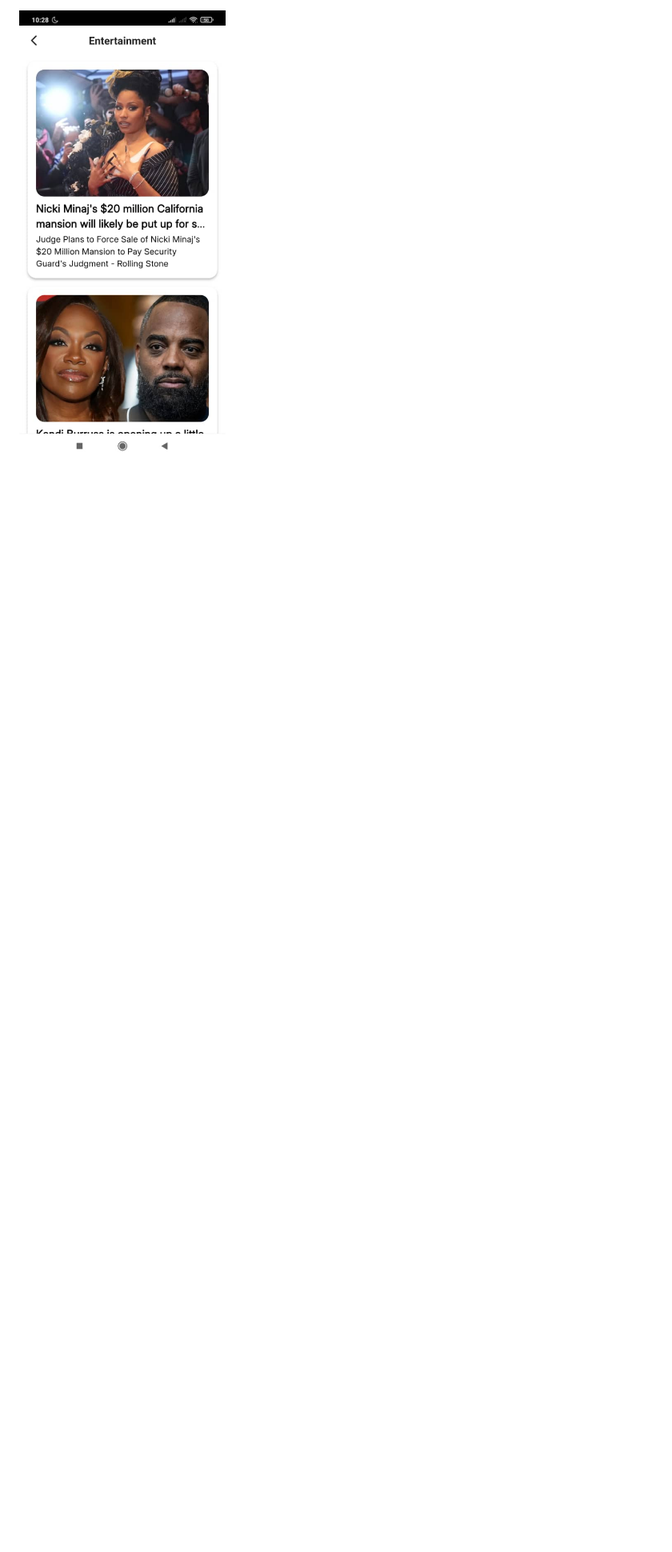
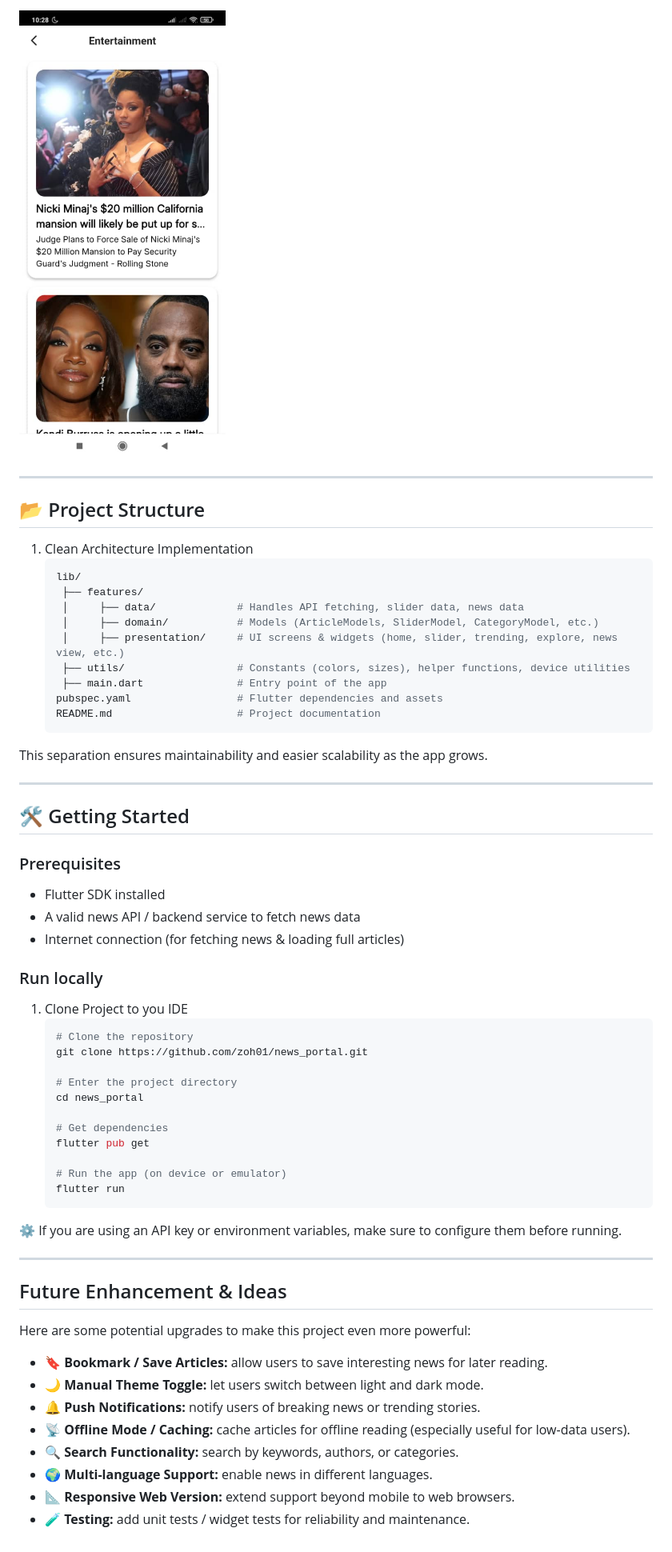
Before and after one commit to zoh01/news_portal, a Markdown page: README.md, the part around the change. Shown at 80% size. Drawn GitHub-style; blank space fills up the shorter version.

````diff
--- a/README.md
+++ b/README.md
@@ -115,3 +115,56 @@ The app follows a **Clean Architecture pattern**, separating code into three mai
 
 ### Entertainment Screen
 ![Technology_Screen](https://github.com/zoh01/news_portal/blob/07a2e84a3900a58852bfe892c78dc65c570f0fc0/entertainment_screen.jpeg)
+
+---
+
+## 📂 Project Structure
+1. Clean Architecture Implementation
+   ```bash
+   lib/
+    ├── features/
+    │     ├── data/             # Handles API fetching, slider data, news data
+    │     ├── domain/           # Models (ArticleModels, SliderModel, CategoryModel, etc.)
+    │     ├── presentation/     # UI screens & widgets (home, slider, trending, explore, news view, etc.)
+    ├── utils/                  # Constants (colors, sizes), helper functions, device utilities
+    ├── main.dart               # Entry point of the app
+   pubspec.yaml                 # Flutter dependencies and assets
+   README.md                    # Project documentation
+This separation ensures maintainability and easier scalability as the app grows.
+
+---
+
+## 🛠️ Getting Started
+### Prerequisites
+- Flutter SDK installed
+- A valid news API / backend service to fetch news data
+- Internet connection (for fetching news & loading full articles)
+
+### Run locally
+1. Clone Project to you IDE
+   ```bash
+   # Clone the repository
+   git clone https://github.com/zoh01/news_portal.git
+
+   # Enter the project directory
+   cd news_portal
+
+   # Get dependencies
+   flutter pub get
+
+   # Run the app (on device or emulator)
+   flutter run
+⚙️ If you are using an API key or environment variables, make sure to configure them before running.
+
+---
+
+## Future Enhancement & Ideas
+Here are some potential upgrades to make this project even more powerful:
+- **🔖 Bookmark / Save Articles:** allow users to save interesting news for later reading.
+- **🌙 Manual Theme Toggle:** let users switch between light and dark mode.
+- **🔔 Push Notifications:** notify users of breaking news or trending stories.
+- **📡 Offline Mode / Caching:** cache articles for offline reading (especially useful for low-data users).
+- **🔍 Search Functionality:** search by keywords, authors, or categories.
+- **🌍 Multi-language Support:** enable news in different languages.
+- **📐 Responsive Web Version:** extend support beyond mobile to web browsers.
+- **🧪 Testing:** add unit tests / widget tests for reliability and maintenance.
````
